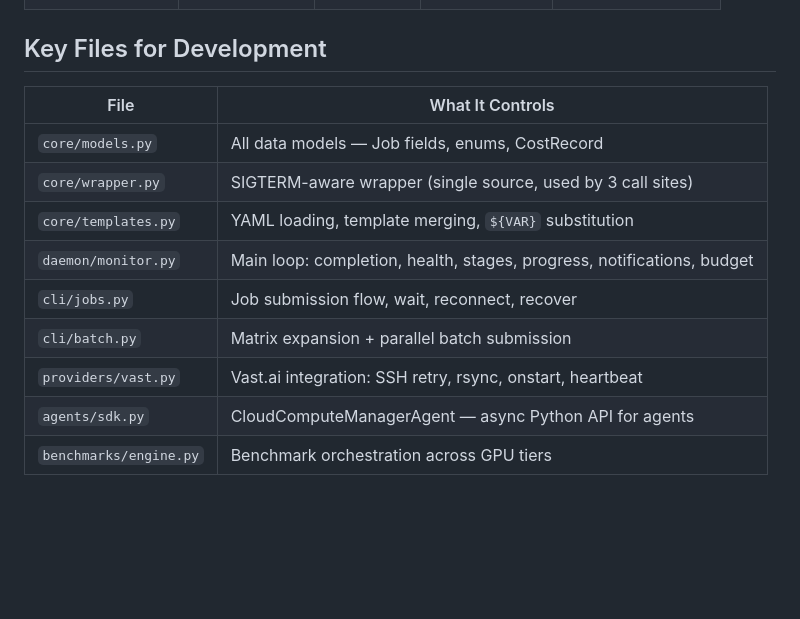
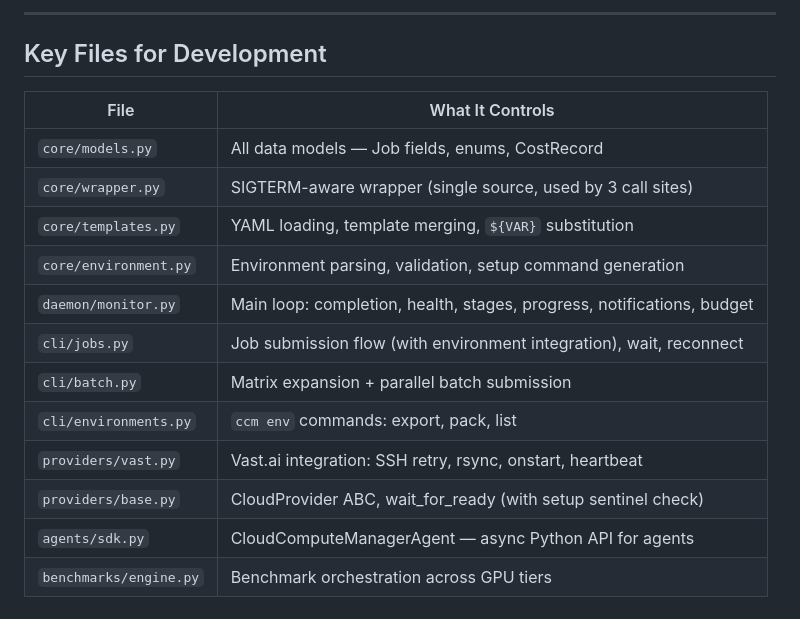
Before and after one commit to fl-sean03/cloudcomputemanager, a Markdown page: docs/usage.md, the part around one of its changes. Drawn GitHub-style; blank space fills up the shorter version.

```diff
--- a/docs/usage.md
+++ b/docs/usage.md
@@ -333,3 +411,5 @@ Live updates via Server-Sent Events — no manual refresh needed. Actions (cance
+---
+
 ## Key Files for Development
 
 | File | What It Controls |
@@ -337,9 +417,12 @@ Live updates via Server-Sent Events — no manual refresh needed. Actions (cance
 | `core/models.py` | All data models — Job fields, enums, CostRecord |
 | `core/wrapper.py` | SIGTERM-aware wrapper (single source, used by 3 call sites) |
 | `core/templates.py` | YAML loading, template merging, `${VAR}` substitution |
+| `core/environment.py` | Environment parsing, validation, setup command generation |
 | `daemon/monitor.py` | Main loop: completion, health, stages, progress, notifications, budget |
-| `cli/jobs.py` | Job submission flow, wait, reconnect, recover |
+| `cli/jobs.py` | Job submission flow (with environment integration), wait, reconnect |
 | `cli/batch.py` | Matrix expansion + parallel batch submission |
+| `cli/environments.py` | `ccm env` commands: export, pack, list |
 | `providers/vast.py` | Vast.ai integration: SSH retry, rsync, onstart, heartbeat |
+| `providers/base.py` | CloudProvider ABC, wait_for_ready (with setup sentinel check) |
 | `agents/sdk.py` | CloudComputeManagerAgent — async Python API for agents |
 | `benchmarks/engine.py` | Benchmark orchestration across GPU tiers |
```
Also changed, not shown: other parts of docs/usage.md (+78 -0 lines), 1 other file.
